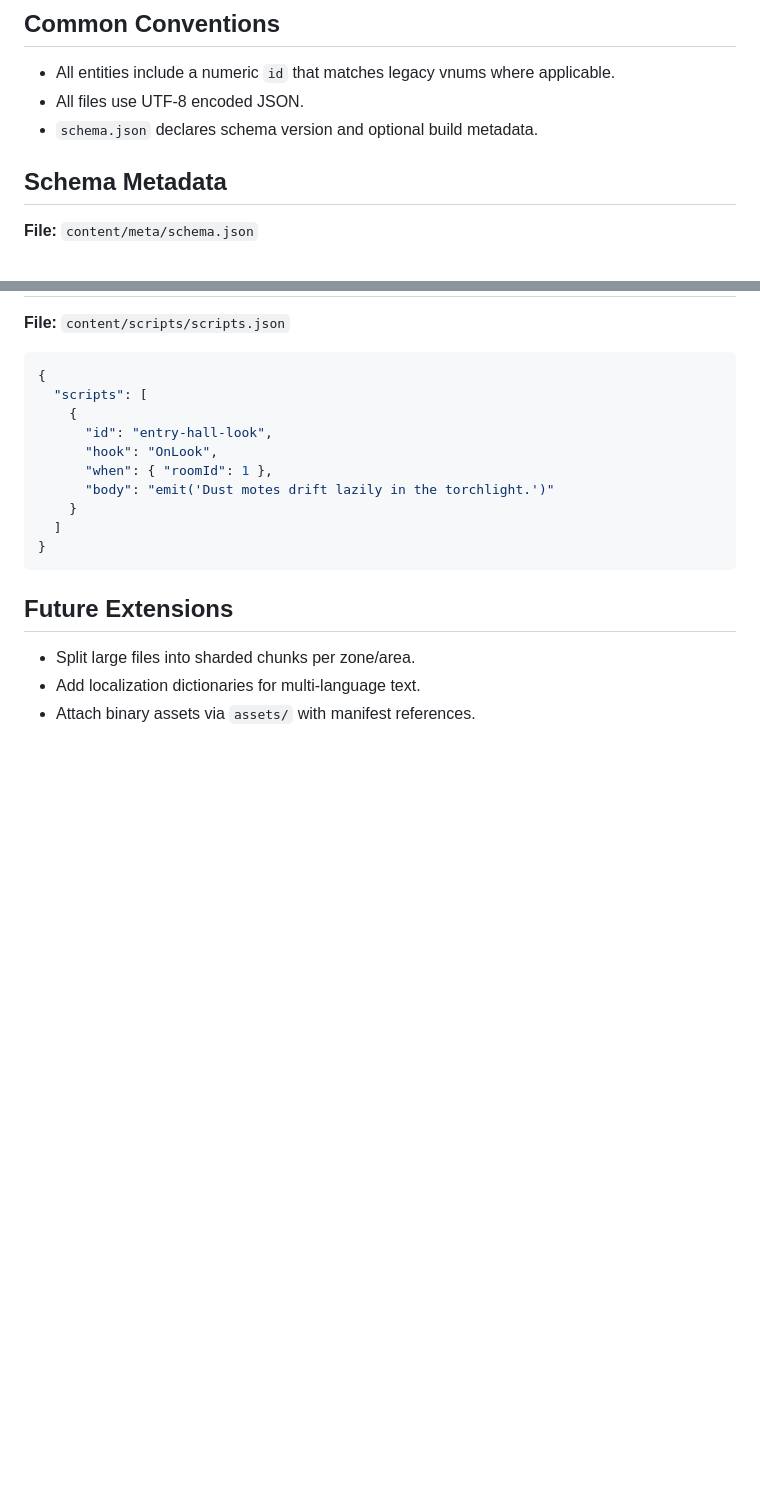
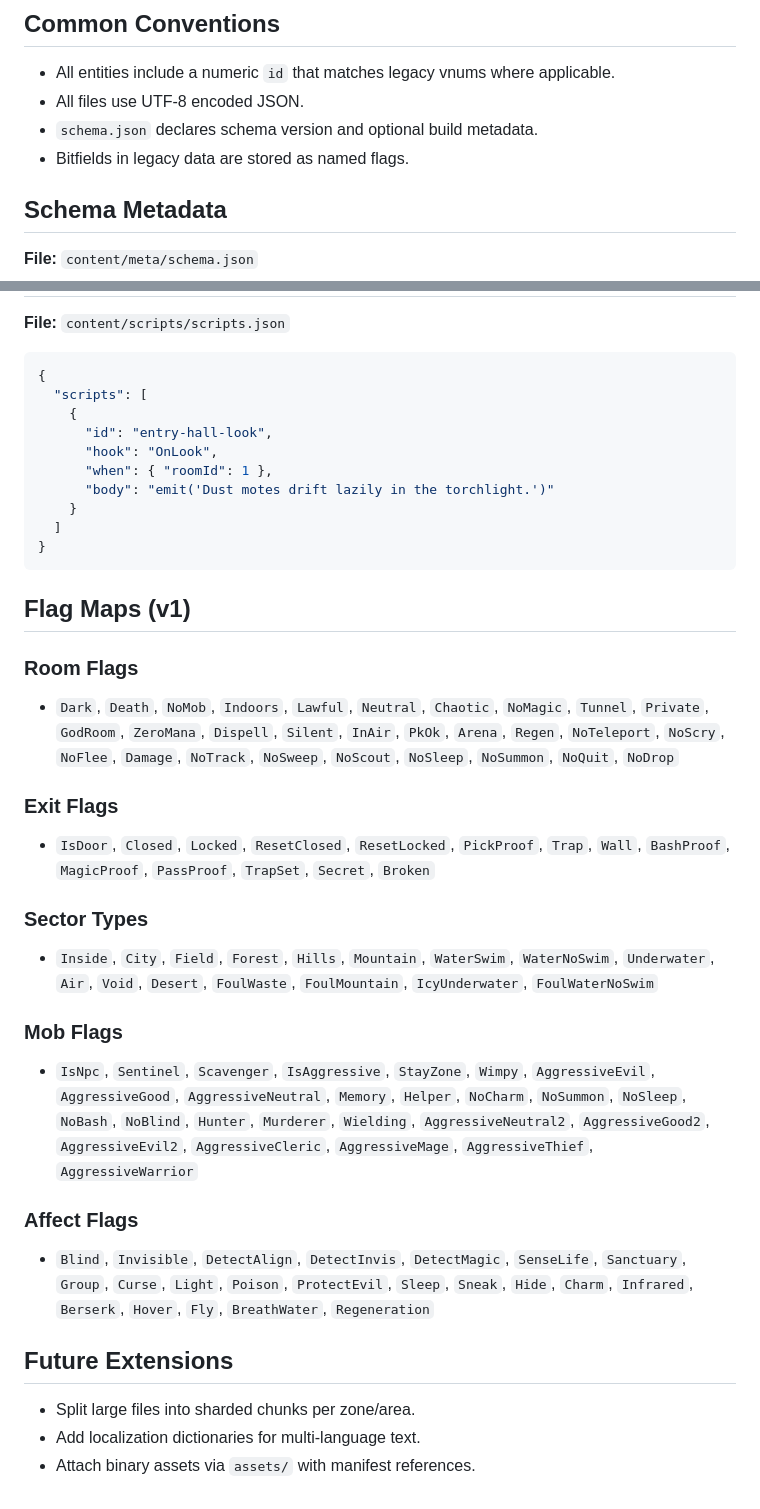
Before and after one commit to xergon85/EliteMUD-CS, a Markdown page: docs/content-schema.md, 2 parts joined by grey strips. Rendered like a GitHub page; blank space fills up the shorter version.

````diff
--- a/docs/content-schema.md
+++ b/docs/content-schema.md
@@ -23,6 +23,7 @@ content/
 - All entities include a numeric `id` that matches legacy vnums where applicable.
 - All files use UTF-8 encoded JSON.
 - `schema.json` declares schema version and optional build metadata.
+- Bitfields in legacy data are stored as named flags.
 
 ## Schema Metadata
 **File:** `content/meta/schema.json`
@@ -134,6 +223,36 @@ content/
 }
 ```
 
+## Flag Maps (v1)
+
+### Room Flags
+- `Dark`, `Death`, `NoMob`, `Indoors`, `Lawful`, `Neutral`, `Chaotic`, `NoMagic`,
+  `Tunnel`, `Private`, `GodRoom`, `ZeroMana`, `Dispell`, `Silent`, `InAir`,
+  `PkOk`, `Arena`, `Regen`, `NoTeleport`, `NoScry`, `NoFlee`, `Damage`,
+  `NoTrack`, `NoSweep`, `NoScout`, `NoSleep`, `NoSummon`, `NoQuit`, `NoDrop`
+
+### Exit Flags
+- `IsDoor`, `Closed`, `Locked`, `ResetClosed`, `ResetLocked`, `PickProof`,
+  `Trap`, `Wall`, `BashProof`, `MagicProof`, `PassProof`, `TrapSet`, `Secret`, `Broken`
+
+### Sector Types
+- `Inside`, `City`, `Field`, `Forest`, `Hills`, `Mountain`, `WaterSwim`,
+  `WaterNoSwim`, `Underwater`, `Air`, `Void`, `Desert`, `FoulWaste`,
+  `FoulMountain`, `IcyUnderwater`, `FoulWaterNoSwim`
+
+### Mob Flags
+- `IsNpc`, `Sentinel`, `Scavenger`, `IsAggressive`, `StayZone`, `Wimpy`,
+  `AggressiveEvil`, `AggressiveGood`, `AggressiveNeutral`, `Memory`, `Helper`,
+  `NoCharm`, `NoSummon`, `NoSleep`, `NoBash`, `NoBlind`, `Hunter`, `Murderer`,
+  `Wielding`, `AggressiveNeutral2`, `AggressiveGood2`, `AggressiveEvil2`,
+  `AggressiveCleric`, `AggressiveMage`, `AggressiveThief`, `AggressiveWarrior`
+
+### Affect Flags
+- `Blind`, `Invisible`, `DetectAlign`, `DetectInvis`, `DetectMagic`,
+  `SenseLife`, `Sanctuary`, `Group`, `Curse`, `Light`, `Poison`,
+  `ProtectEvil`, `Sleep`, `Sneak`, `Hide`, `Charm`, `Infrared`,
+  `Berserk`, `Hover`, `Fly`, `BreathWater`, `Regeneration`
+
 ## Future Extensions
 - Split large files into sharded chunks per zone/area.
 - Add localization dictionaries for multi-language text.
````
Also changed, not shown: other parts of docs/content-schema.md (+99 -11 lines).
